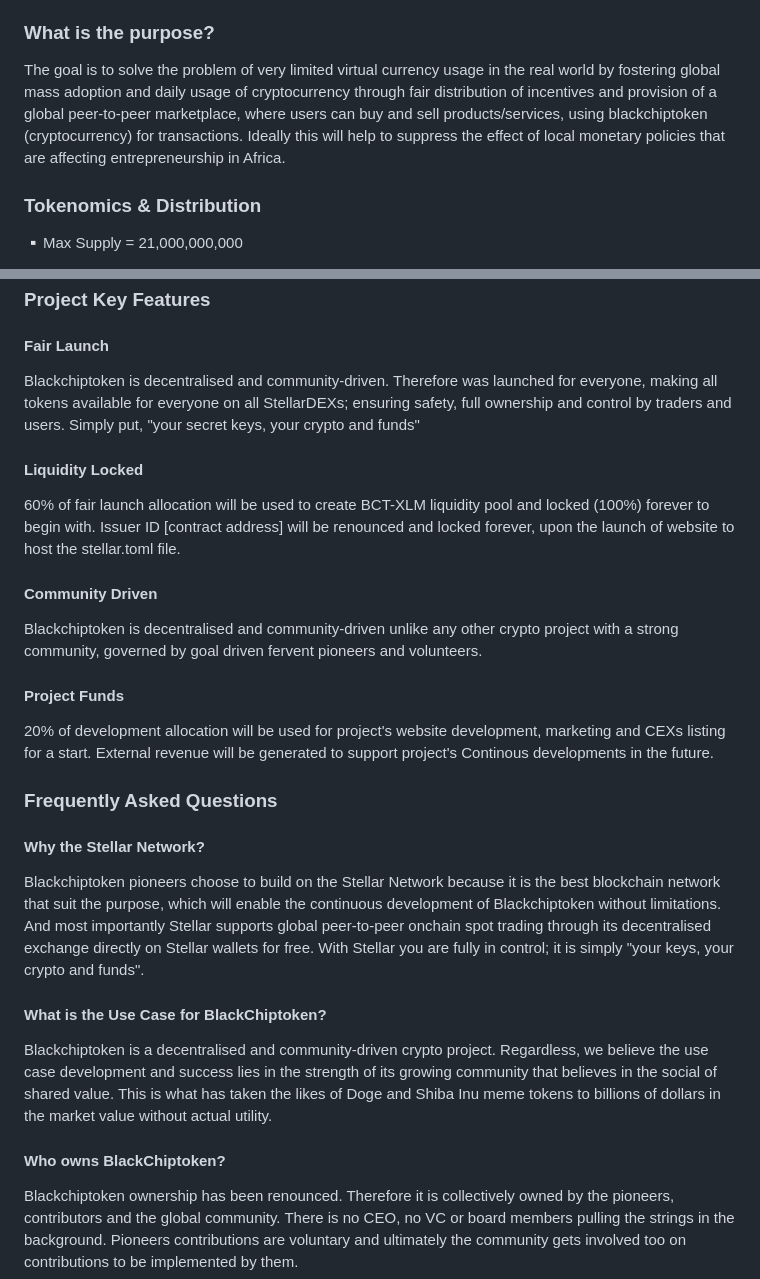
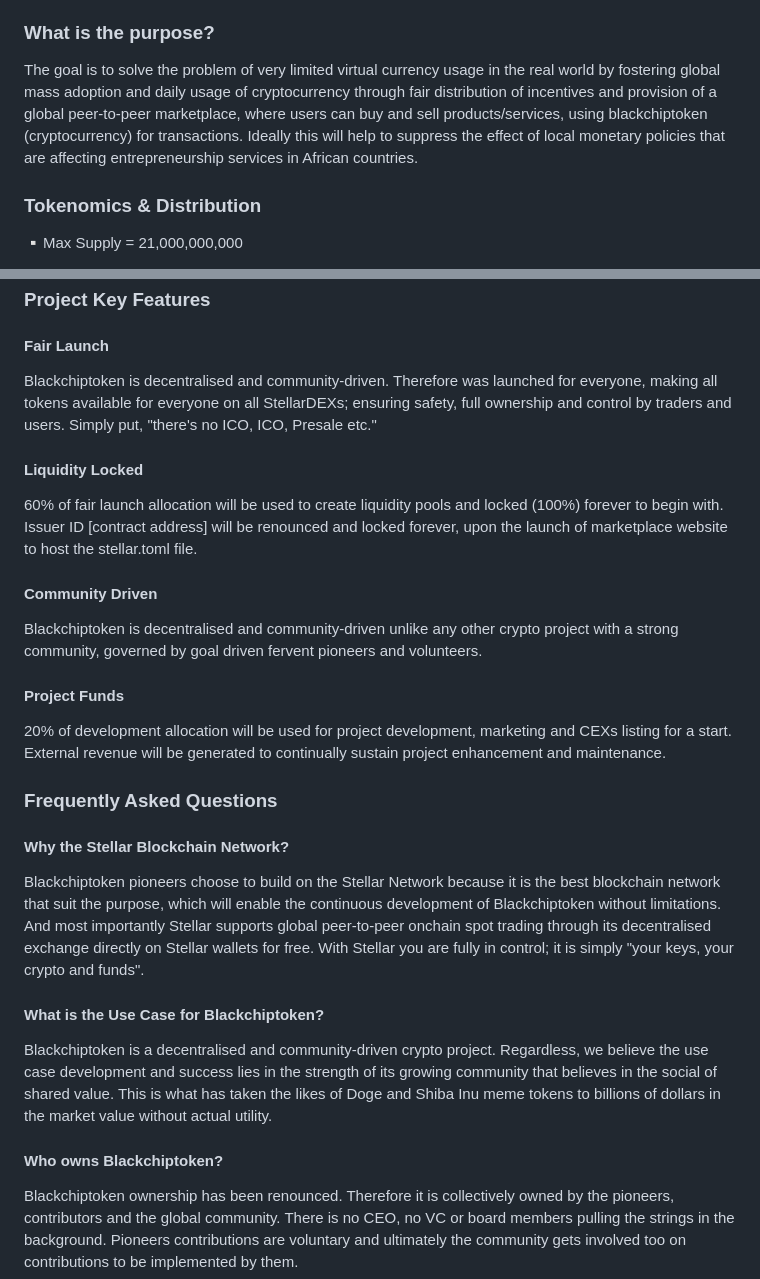
Before and after one commit to bct-toml/bct-toml.github.io, a Markdown page: README.md, 2 parts joined by grey strips. Rendered like a GitHub page.

```diff
--- a/README.md
+++ b/README.md
@@ -3,7 +3,7 @@
 ### What is Blackchiptoken?
 Blackchiptoken is a decentralised utility token, birthed by fervent pioneers and contributors to foster global mass adoption and daily usage of cryptocurrency across the continent of Africa through incentives and a global peer-to-peer marketplace. Built on Stellar Network to maintain 0% trading fees, low cost gasfee and super fast transactions, with max total supply of 21 billion, ownership renounced and Liquidity locked forever.
 ### What is the purpose?
-The goal is to solve the problem of very limited virtual currency usage in the real world by fostering global mass adoption and daily usage of cryptocurrency through fair distribution of incentives and provision of a global peer-to-peer marketplace, where users can buy and sell products/services, using blackchiptoken (cryptocurrency) for transactions. Ideally this will help to suppress the effect of local monetary policies that are affecting entrepreneurship in Africa.
+The goal is to solve the problem of very limited virtual currency usage in the real world by fostering global mass adoption and daily usage of cryptocurrency through fair distribution of incentives and provision of a global peer-to-peer marketplace, where users can buy and sell products/services, using blackchiptoken (cryptocurrency) for transactions. Ideally this will help to suppress the effect of local monetary policies that are affecting entrepreneurship services in African countries.
 ### Tokenomics & Distribution
 ▫️Max Supply = 21,000,000,000
 
@@ -16,19 +16,19 @@ The goal is to solve the problem of very limited virtual currency usage in the r
 ▫️10% for pioneers and contributors locked for 4years
 ### Project Key Features
 #### Fair Launch
-Blackchiptoken is decentralised and community-driven. Therefore was launched for everyone, making all tokens available for everyone on all StellarDEXs; ensuring safety, full ownership and control by traders and users. Simply put, "your secret keys, your crypto and funds"
+Blackchiptoken is decentralised and community-driven. Therefore was launched for everyone, making all tokens available for everyone on all StellarDEXs; ensuring safety, full ownership and control by traders and users. Simply put, "there's no ICO, ICO, Presale etc."
 #### Liquidity Locked
-60% of fair launch allocation will be used to create BCT-XLM liquidity pool and locked (100%) forever to begin with. Issuer ID [contract address] will be renounced and locked forever, upon the launch of website to host the stellar.toml file.
+60% of fair launch allocation will be used to create liquidity pools and locked (100%) forever to begin with. Issuer ID [contract address] will be renounced and locked forever, upon the launch of marketplace website to host the stellar.toml file.
 #### Community Driven
 Blackchiptoken is decentralised and community-driven unlike any other crypto project with a strong community, governed by goal driven fervent pioneers and volunteers.
 #### Project Funds
-20% of development allocation will be used for project's website development, marketing and CEXs listing for a start. External revenue will be generated to support project's Continous developments in the future.
+20% of development allocation will be used for project development, marketing and CEXs listing for a start. External revenue will be generated to continually sustain project enhancement and maintenance.
 ### Frequently Asked Questions
-#### Why the Stellar Network?
+#### Why the Stellar Blockchain Network?
 Blackchiptoken pioneers choose to build on the Stellar Network because it is the best blockchain network that suit the purpose, which will enable the continuous development of Blackchiptoken without limitations. And most importantly Stellar supports global peer-to-peer onchain spot trading through its decentralised exchange directly on Stellar wallets for free. With Stellar you are fully in control; it is simply "your keys, your crypto and funds".
-#### What is the Use Case for BlackChiptoken?
+#### What is the Use Case for Blackchiptoken?
 Blackchiptoken is a decentralised and community-driven crypto project. Regardless, we believe the use case development and success lies in the strength of its growing community that believes in the social of shared value. This is what has taken the likes of Doge and Shiba Inu meme tokens to billions of dollars in the market value without actual utility.
-#### Who owns BlackChiptoken?
+#### Who owns Blackchiptoken?
 Blackchiptoken ownership has been renounced. Therefore it is collectively owned by the pioneers, contributors and the global community. There is no CEO, no VC or board members pulling the strings in the background. Pioneers contributions are voluntary and ultimately the community gets involved too on contributions to be implemented by them.
 #### Join the community
 Twitter: @blackchiptoken
```
